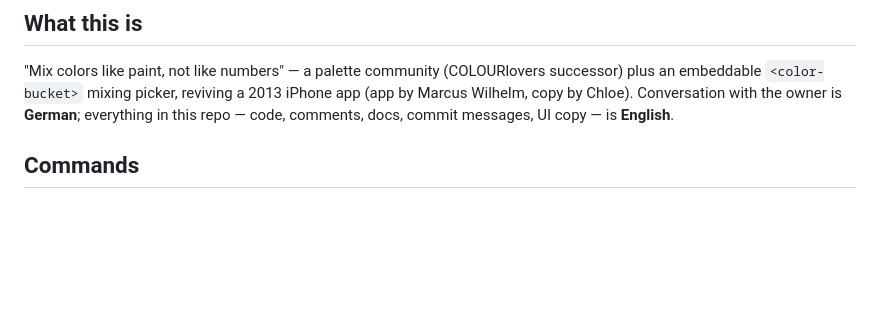
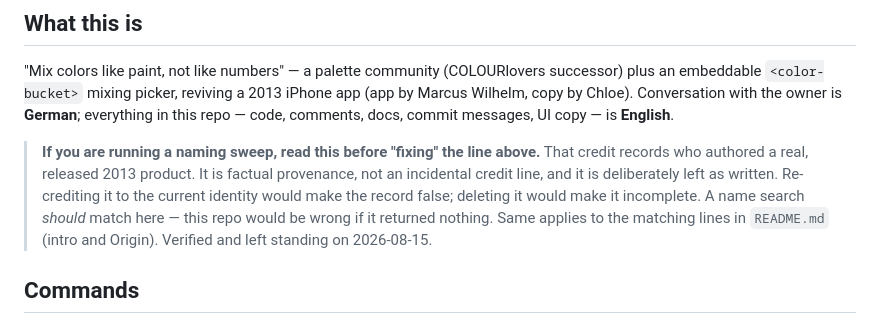
Before and after one commit to SACRVM/color-bucket, a Markdown page: CLAUDE.md, the part around the change. Drawn GitHub-style; blank space fills up the shorter version.

```diff
--- a/CLAUDE.md
+++ b/CLAUDE.md
@@ -11,6 +11,15 @@ This file is the condensed "how to work here".
 reviving a 2013 iPhone app (app by Marcus Wilhelm, copy by Chloe).
 Conversation with the owner is **German**; everything in this repo
 — code, comments, docs, commit messages, UI copy — is **English**.
+
+> **If you are running a naming sweep, read this before "fixing" the line
+> above.** That credit records who authored a real, released 2013 product. It
+> is factual provenance, not an incidental credit line, and it is deliberately
+> left as written. Re-crediting it to the current identity would make the
+> record false; deleting it would make it incomplete. A name search *should*
+> match here — this repo would be wrong if it returned nothing. Same applies
+> to the matching lines in `README.md` (intro and Origin). Verified and left
+> standing on 2026-08-15.
 
 ## Commands
 
```
Also changed, not shown: README.md (+10 -0 lines).
